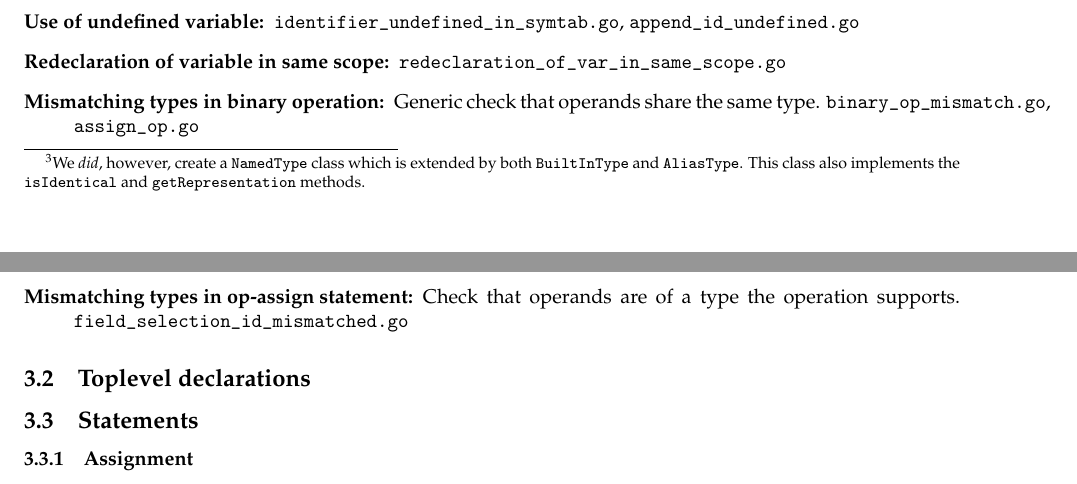
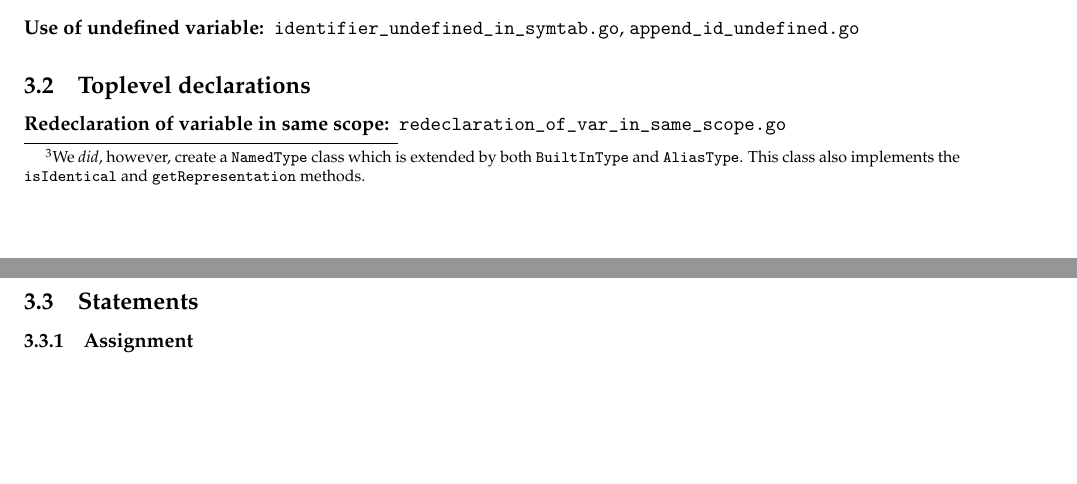
Before and after one commit to gumgl/comp520, a LaTeX document (doc/milestone2.tex): two parts of pages 3 and 4 of 5, joined at a grey line, cut so that both start at the same text, the shorter picture padded with empty space. Compiled offline with pdfLaTeX.

Commit message:
Docs: Move info out of general section

```diff
--- a/doc/milestone2.tex
+++ b/doc/milestone2.tex
@@ -86,12 +86,13 @@ In some cases there are multiple code paths which lead to the same error. For in
 
 \begin{description}
   \item[Use of undefined variable:] \verb|identifier_undefined_in_symtab.go|, \verb|append_id_undefined.go|
-  \item[Redeclaration of variable in same scope:] \verb|redeclaration_of_var_in_same_scope.go|
-  \item[Mismatching types in binary operation:] Generic check that operands share the same type. \verb|binary_op_mismatch.go|, \verb|assign_op.go|
-  \item[Mismatching types in op-assign statement:] Check that operands are of a type the operation supports. \verb|field_selection_id_mismatched.go|
 \end{description}
 
 \subsection{Toplevel declarations}
+
+\begin{description}
+  \item[Redeclaration of variable in same scope:] \verb|redeclaration_of_var_in_same_scope.go|
+\end{description}
 
 \subsection{Statements}
 
```
Also changed, not shown: doc/milestone2.pdf.
